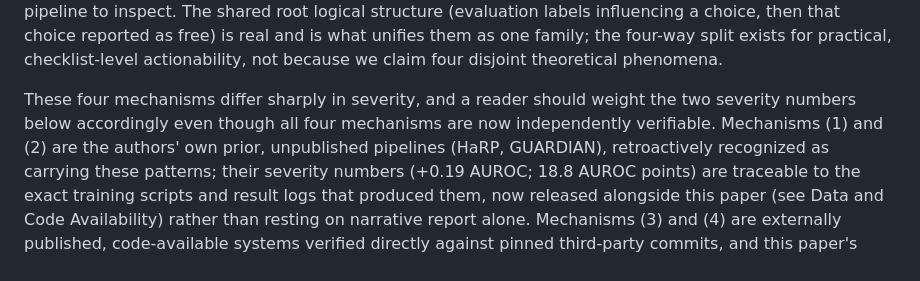
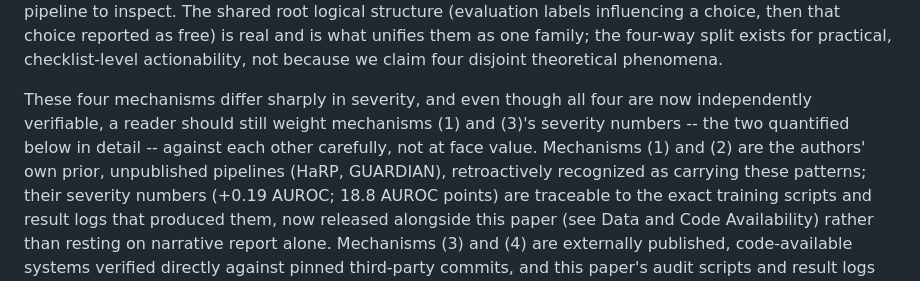
Before and after one commit to Lakshmi-Chakradhar-Vijayarao/leakage-audit, a Markdown page: draft/paper_draft.md, the part around the change. Rendered like a GitHub page.

Commit message:
Fix ambiguous abstract reference (which two severity numbers, out of four mechanisms) found on cold re-read

```diff
--- a/draft/paper_draft.md
+++ b/draft/paper_draft.md
@@ -41,9 +41,10 @@ and is what unifies them as one family; the four-way split exists for
 practical, checklist-level actionability, not because we claim four
 disjoint theoretical phenomena.
 
-These four mechanisms differ sharply in severity, and a reader should
-weight the two severity numbers below accordingly even though all four
-mechanisms are now independently verifiable. Mechanisms (1) and (2) are
+These four mechanisms differ sharply in severity, and even though all
+four are now independently verifiable, a reader should still weight
+mechanisms (1) and (3)'s severity numbers -- the two quantified below
+in detail -- against each other carefully, not at face value. Mechanisms (1) and (2) are
 the authors' own prior, unpublished pipelines (HaRP, GUARDIAN),
 retroactively recognized as carrying these patterns; their severity
 numbers (+0.19 AUROC; 18.8 AUROC points) are traceable to the exact
```
